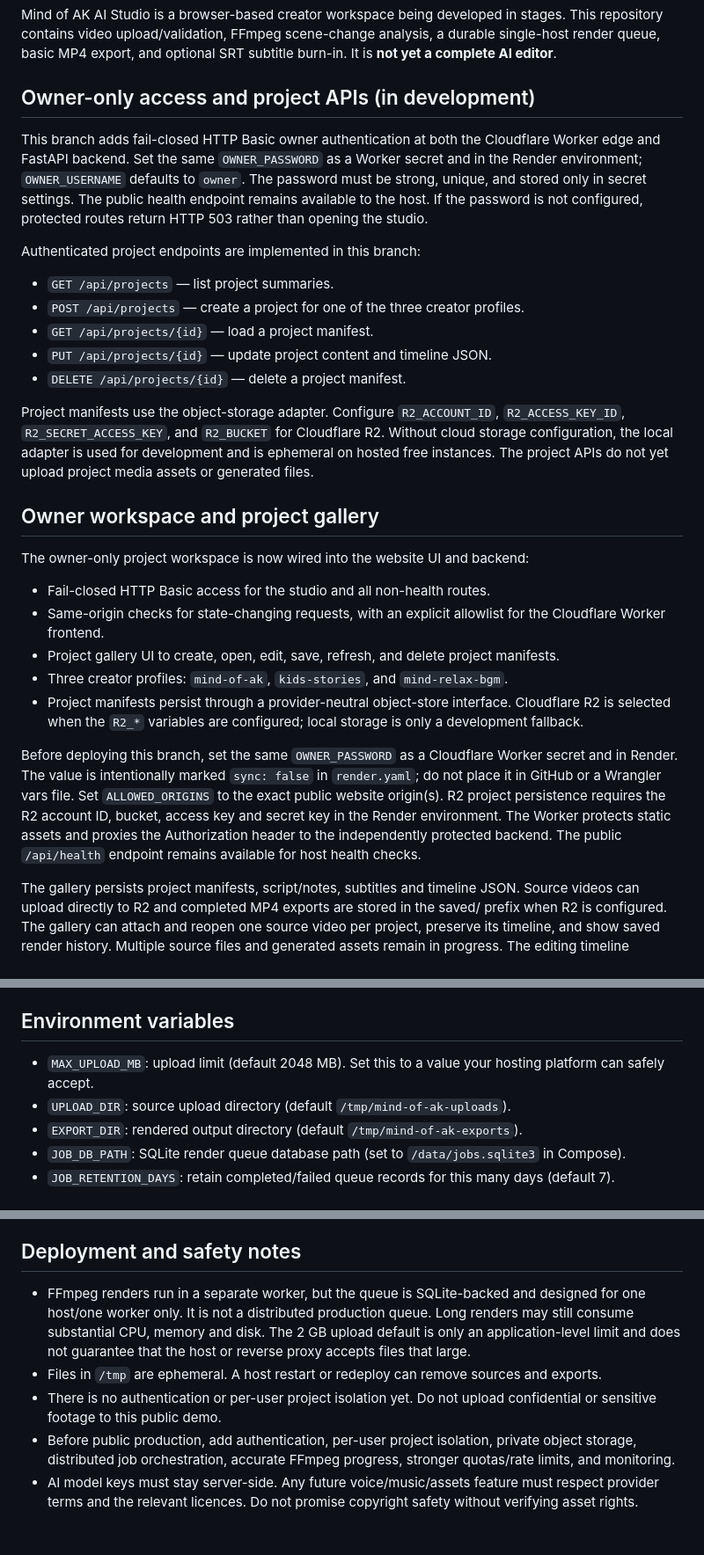
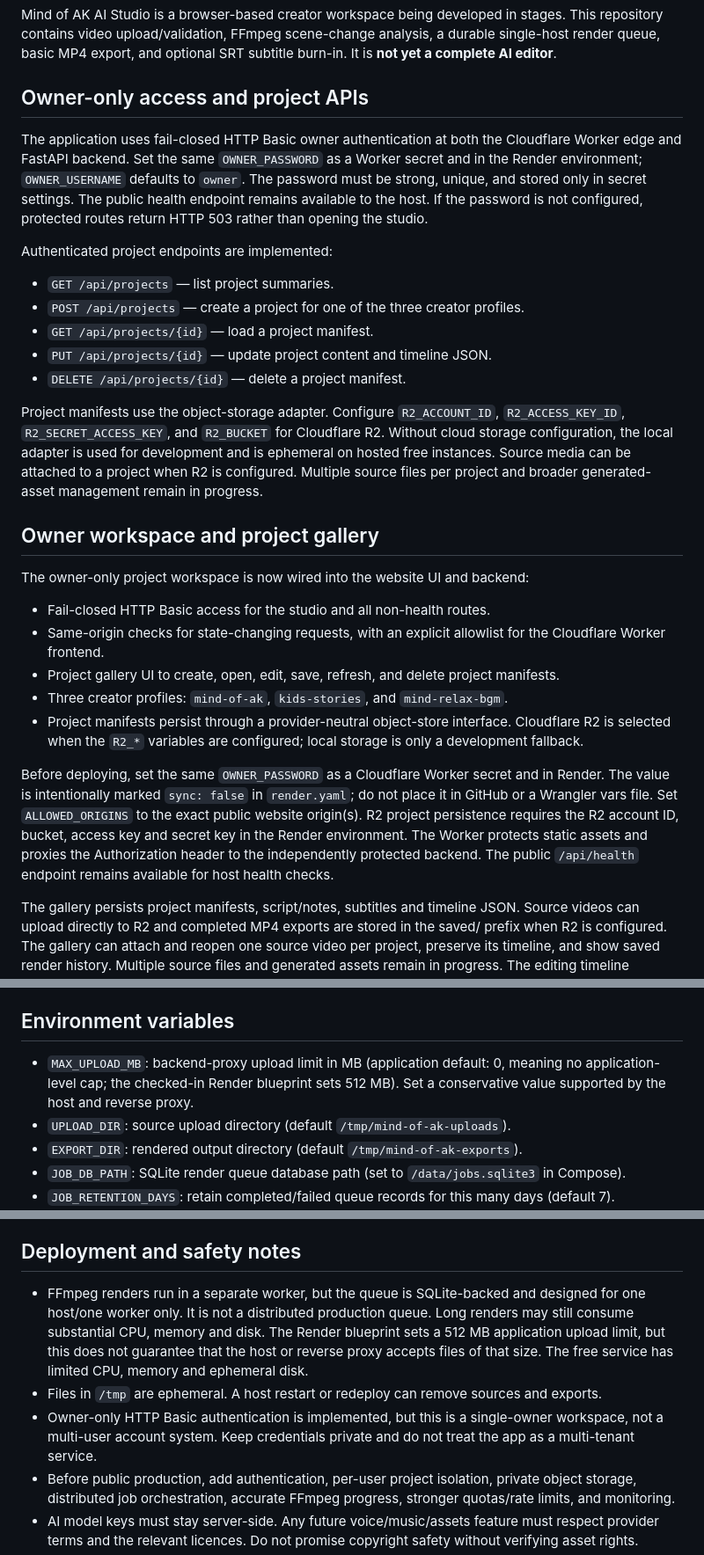
Before and after one commit to Arhbkkk/mind-of-ak-ai-studio, a Markdown page: README.md, 3 parts joined by grey strips. Shown at 88% size. GitHub-like rendering; blank space fills up the shorter version.

Commit message:
Correct README feature and security status

```diff
--- a/README.md
+++ b/README.md
@@ -2,18 +2,18 @@
 
 Mind of AK AI Studio is a browser-based creator workspace being developed in stages. This repository contains video upload/validation, FFmpeg scene-change analysis, a durable single-host render queue, basic MP4 export, and optional SRT subtitle burn-in. It is **not yet a complete AI editor**.
 
-## Owner-only access and project APIs (in development)
+## Owner-only access and project APIs
 
-This branch adds fail-closed HTTP Basic owner authentication at both the Cloudflare Worker edge and FastAPI backend. Set the same `OWNER_PASSWORD` as a Worker secret and in the Render environment; `OWNER_USERNAME` defaults to `owner`. The password must be strong, unique, and stored only in secret settings. The public health endpoint remains available to the host. If the password is not configured, protected routes return HTTP 503 rather than opening the studio.
+The application uses fail-closed HTTP Basic owner authentication at both the Cloudflare Worker edge and FastAPI backend. Set the same `OWNER_PASSWORD` as a Worker secret and in the Render environment; `OWNER_USERNAME` defaults to `owner`. The password must be strong, unique, and stored only in secret settings. The public health endpoint remains available to the host. If the password is not configured, protected routes return HTTP 503 rather than opening the studio.
 
-Authenticated project endpoints are implemented in this branch:
+Authenticated project endpoints are implemented:
 - `GET /api/projects` — list project summaries.
 - `POST /api/projects` — create a project for one of the three creator profiles.
 - `GET /api/projects/{id}` — load a project manifest.
 - `PUT /api/projects/{id}` — update project content and timeline JSON.
 - `DELETE /api/projects/{id}` — delete a project manifest.
 
-Project manifests use the object-storage adapter. Configure `R2_ACCOUNT_ID`, `R2_ACCESS_KEY_ID`, `R2_SECRET_ACCESS_KEY`, and `R2_BUCKET` for Cloudflare R2. Without cloud storage configuration, the local adapter is used for development and is ephemeral on hosted free instances. The project APIs do not yet upload project media assets or generated files.
+Project manifests use the object-storage adapter. Configure `R2_ACCOUNT_ID`, `R2_ACCESS_KEY_ID`, `R2_SECRET_ACCESS_KEY`, and `R2_BUCKET` for Cloudflare R2. Without cloud storage configuration, the local adapter is used for development and is ephemeral on hosted free instances. Source media can be attached to a project when R2 is configured. Multiple source files per project and broader generated-asset management remain in progress.
 
 ## Owner workspace and project gallery
 
@@ -24,7 +24,7 @@ The owner-only project workspace is now wired into the website UI and backend:
 - Three creator profiles: `mind-of-ak`, `kids-stories`, and `mind-relax-bgm`.
 - Project manifests persist through a provider-neutral object-store interface. Cloudflare R2 is selected when the `R2_*` variables are configured; local storage is only a development fallback.
 
-Before deploying this branch, set the same `OWNER_PASSWORD` as a Cloudflare Worker secret and in Render. The value is intentionally marked `sync: false` in `render.yaml`; do not place it in GitHub or a Wrangler vars file. Set `ALLOWED_ORIGINS` to the exact public website origin(s). R2 project persistence requires the R2 account ID, bucket, access key and secret key in the Render environment. The Worker protects static assets and proxies the Authorization header to the independently protected backend. The public `/api/health` endpoint remains available for host health checks.
+Before deploying, set the same `OWNER_PASSWORD` as a Cloudflare Worker secret and in Render. The value is intentionally marked `sync: false` in `render.yaml`; do not place it in GitHub or a Wrangler vars file. Set `ALLOWED_ORIGINS` to the exact public website origin(s). R2 project persistence requires the R2 account ID, bucket, access key and secret key in the Render environment. The Worker protects static assets and proxies the Authorization header to the independently protected backend. The public `/api/health` endpoint remains available for host health checks.
 
 The gallery persists project manifests, script/notes, subtitles and timeline JSON. Source videos can upload directly to R2 and completed MP4 exports are stored in the saved/ prefix when R2 is configured. The gallery can attach and reopen one source video per project, preserve its timeline, and show saved render history. Multiple source files and generated assets remain in progress. The editing timeline supports ordered segments from one source video, not multiple independent tracks. Local fallback storage on Render is ephemeral.
 
@@ -94,7 +94,7 @@ For the full queue/worker setup, use `docker compose up --build` and open `http:
 
 ## Environment variables
 
-- `MAX_UPLOAD_MB`: upload limit (default 2048 MB). Set this to a value your hosting platform can safely accept.
+- `MAX_UPLOAD_MB`: backend-proxy upload limit in MB (application default: 0, meaning no application-level cap; the checked-in Render blueprint sets 512 MB). Set a conservative value supported by the host and reverse proxy.
 - `UPLOAD_DIR`: source upload directory (default `/tmp/mind-of-ak-uploads`).
 - `EXPORT_DIR`: rendered output directory (default `/tmp/mind-of-ak-exports`).
 - `JOB_DB_PATH`: SQLite render queue database path (set to `/data/jobs.sqlite3` in Compose).
@@ -108,9 +108,9 @@ See [deploy/cloudflare/README.md](deploy/cloudflare/README.md). The frontend is
 
 ## Deployment and safety notes
 
-- FFmpeg renders run in a separate worker, but the queue is SQLite-backed and designed for one host/one worker only. It is not a distributed production queue. Long renders may still consume substantial CPU, memory and disk. The 2 GB upload default is only an application-level limit and does not guarantee that the host or reverse proxy accepts files that large.
+- FFmpeg renders run in a separate worker, but the queue is SQLite-backed and designed for one host/one worker only. It is not a distributed production queue. Long renders may still consume substantial CPU, memory and disk. The Render blueprint sets a 512 MB application upload limit, but this does not guarantee that the host or reverse proxy accepts files of that size. The free service has limited CPU, memory and ephemeral disk.
 - Files in `/tmp` are ephemeral. A host restart or redeploy can remove sources and exports.
-- There is no authentication or per-user project isolation yet. Do not upload confidential or sensitive footage to this public demo.
+- Owner-only HTTP Basic authentication is implemented, but this is a single-owner workspace, not a multi-user account system. Keep credentials private and do not treat the app as a multi-tenant service.
 - Before public production, add authentication, per-user project isolation, private object storage, distributed job orchestration, accurate FFmpeg progress, stronger quotas/rate limits, and monitoring.
 - AI model keys must stay server-side. Any future voice/music/assets feature must respect provider terms and the relevant licences. Do not promise copyright safety without verifying asset rights.
 - Video quality enhancement can improve perceived quality in suitable cases, but it cannot reliably recover details absent from the source. Keep enhancement optional and avoid synthetic-looking faces/textures.
```
